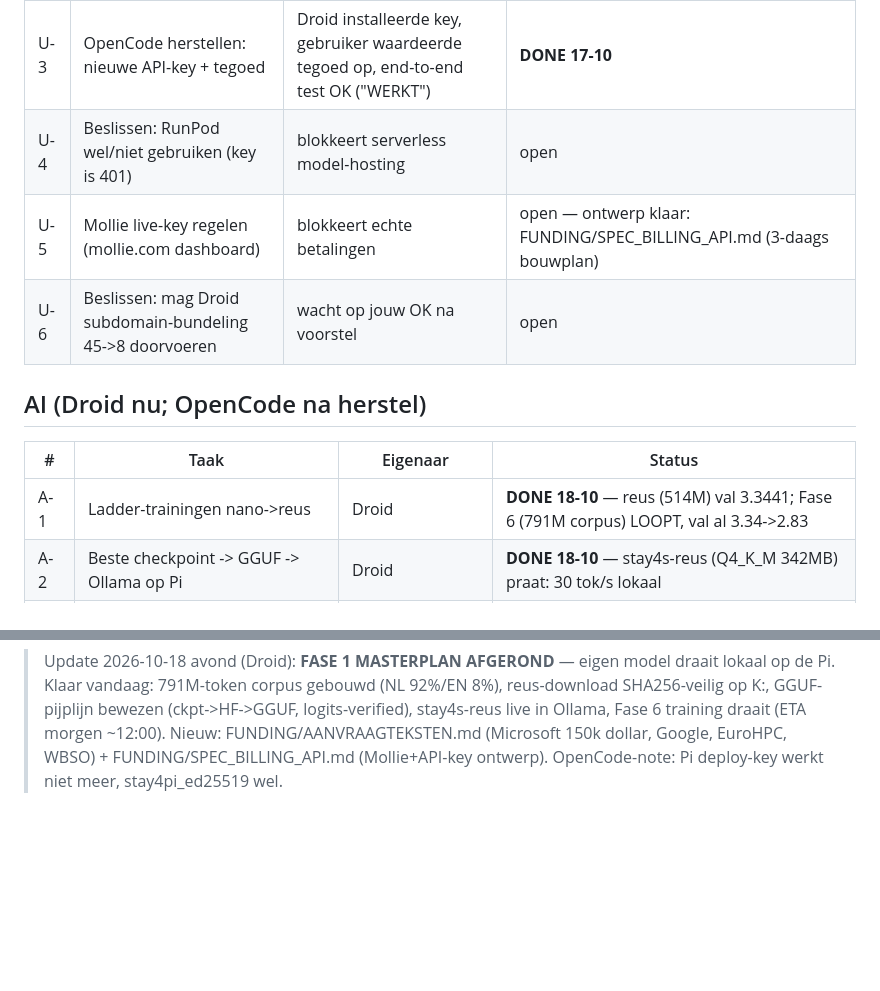
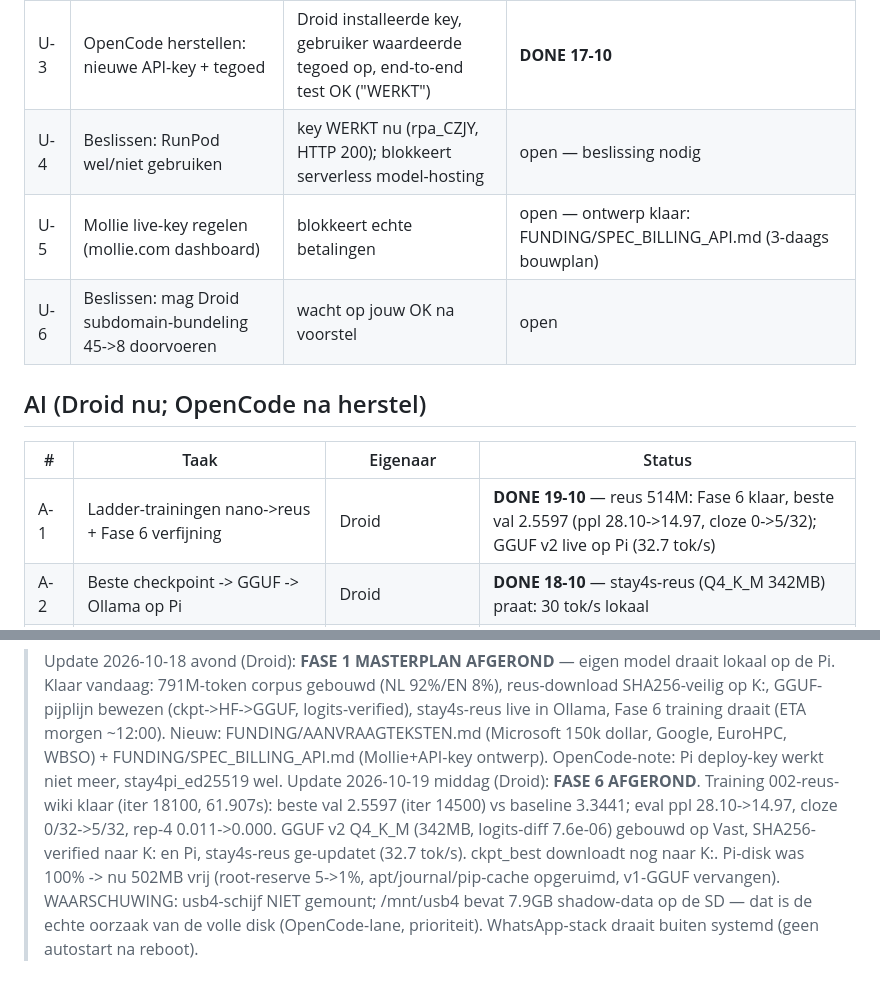
Before and after one commit to hetnieuwebeginbv-glitch/stay4s-platform, a Markdown page: TODO.md, 2 parts joined by grey strips. Rendered like a GitHub page; blank space fills up the shorter version.

Commit message:
Fase 6 DONE: val 2.5597 (ppl 14.97), GGUF v2 live op Pi
Co-authored-by: factory-droid[bot] <138933559+factory-droid[bot]@users.noreply.github.com>

```diff
--- a/TODO.md
+++ b/TODO.md
@@ -9,14 +9,14 @@
 | U-1 | 2e Pi fysiek checken: stroom aan? kabel of WiFi? lampjes? | hij is onzichtbaar op het netwerk; zonder dit kan niemand hem herstellen | open |
 | U-2 | USB-kabel dataschijf (usb4) vervangen of stevig herplaatsen, evt. gevoede hub | oorzaak incident 17-10; anders gebeurt het weer | open — NA RUIL: zeg "kabel vervangen", Droid doet 10-min dmesg-bewaking + stresstest |
 | U-3 | OpenCode herstellen: nieuwe API-key + tegoed | Droid installeerde key, gebruiker waardeerde tegoed op, end-to-end test OK ("WERKT") | **DONE 17-10** |
-| U-4 | Beslissen: RunPod wel/niet gebruiken (key is 401) | blokkeert serverless model-hosting | open |
+| U-4 | Beslissen: RunPod wel/niet gebruiken | key WERKT nu (rpa_CZJY, HTTP 200); blokkeert serverless model-hosting | open — beslissing nodig |
 | U-5 | Mollie live-key regelen (mollie.com dashboard) | blokkeert echte betalingen | open — ontwerp klaar: FUNDING/SPEC_BILLING_API.md (3-daags bouwplan) |
 | U-6 | Beslissen: mag Droid subdomain-bundeling 45->8 doorvoeren | wacht op jouw OK na voorstel | open |
 
 ## AI (Droid nu; OpenCode na herstel)
 | # | Taak | Eigenaar | Status |
 |---|------|----------|--------|
-| A-1 | Ladder-trainingen nano->reus | Droid | **DONE 18-10** — reus (514M) val 3.3441; Fase 6 (791M corpus) LOOPT, val al 3.34->2.83 |
+| A-1 | Ladder-trainingen nano->reus + Fase 6 verfijning | Droid | **DONE 19-10** — reus 514M: Fase 6 klaar, beste val 2.5597 (ppl 28.10->14.97, cloze 0->5/32); GGUF v2 live op Pi (32.7 tok/s) |
 | A-2 | Beste checkpoint -> GGUF -> Ollama op Pi | Droid | **DONE 18-10** — stay4s-reus (Q4_K_M 342MB) praat: 30 tok/s lokaal |
 | A-3 | Voorstel subdomain-bundeling schrijven (BESLUIT_... in inbox) | Droid | open |
 | A-4 | Security headers Cloudflare (CSP e.a.) | Droid | open (T4) |
@@ -43,3 +43,4 @@
 > Update 2026-10-18 15:xx (Droid): **A-11 DONE** — scam.stay4s.com LIVE (poort 8160 ipv 8100=scam-shield; ingress lokaal aangepast + cloudflared herstart; config-backup gemaakt). Externe e2e-test: scam 99.94% correct. Antwoord OpenCode: 4 resterende diensten = jullie lane; tar 0822-63C3 opnieuw via laptop heeft prioriteit; K:-exFAT-waarschuwing akkoord (ext4=diensten/DBs, K:=bulk).
 
 > Update 2026-10-18 avond (Droid): **FASE 1 MASTERPLAN AFGEROND** — eigen model draait lokaal op de Pi. Klaar vandaag: 791M-token corpus gebouwd (NL 92%/EN 8%), reus-download SHA256-veilig op K:, GGUF-pijplijn bewezen (ckpt->HF->GGUF, logits-verified), stay4s-reus live in Ollama, Fase 6 training draait (ETA morgen ~12:00). Nieuw: FUNDING/AANVRAAGTEKSTEN.md (Microsoft 150k dollar, Google, EuroHPC, WBSO) + FUNDING/SPEC_BILLING_API.md (Mollie+API-key ontwerp). OpenCode-note: Pi deploy-key werkt niet meer, stay4pi_ed25519 wel.
+> Update 2026-10-19 middag (Droid): **FASE 6 AFGEROND**. Training 002-reus-wiki klaar (iter 18100, 61.907s): beste val 2.5597 (iter 14500) vs baseline 3.3441; eval ppl 28.10->14.97, cloze 0/32->5/32, rep-4 0.011->0.000. GGUF v2 Q4_K_M (342MB, logits-diff 7.6e-06) gebouwd op Vast, SHA256-verified naar K: en Pi, stay4s-reus ge-updatet (32.7 tok/s). ckpt_best downloadt nog naar K:. Pi-disk was 100% -> nu 502MB vrij (root-reserve 5->1%, apt/journal/pip-cache opgeruimd, v1-GGUF vervangen). WAARSCHUWING: usb4-schijf NIET gemount; /mnt/usb4 bevat 7.9GB shadow-data op de SD — dat is de echte oorzaak van de volle disk (OpenCode-lane, prioriteit). WhatsApp-stack draait buiten systemd (geen autostart na reboot).
```
Also changed, not shown: other parts of TODO.md (+1 -1 lines).
